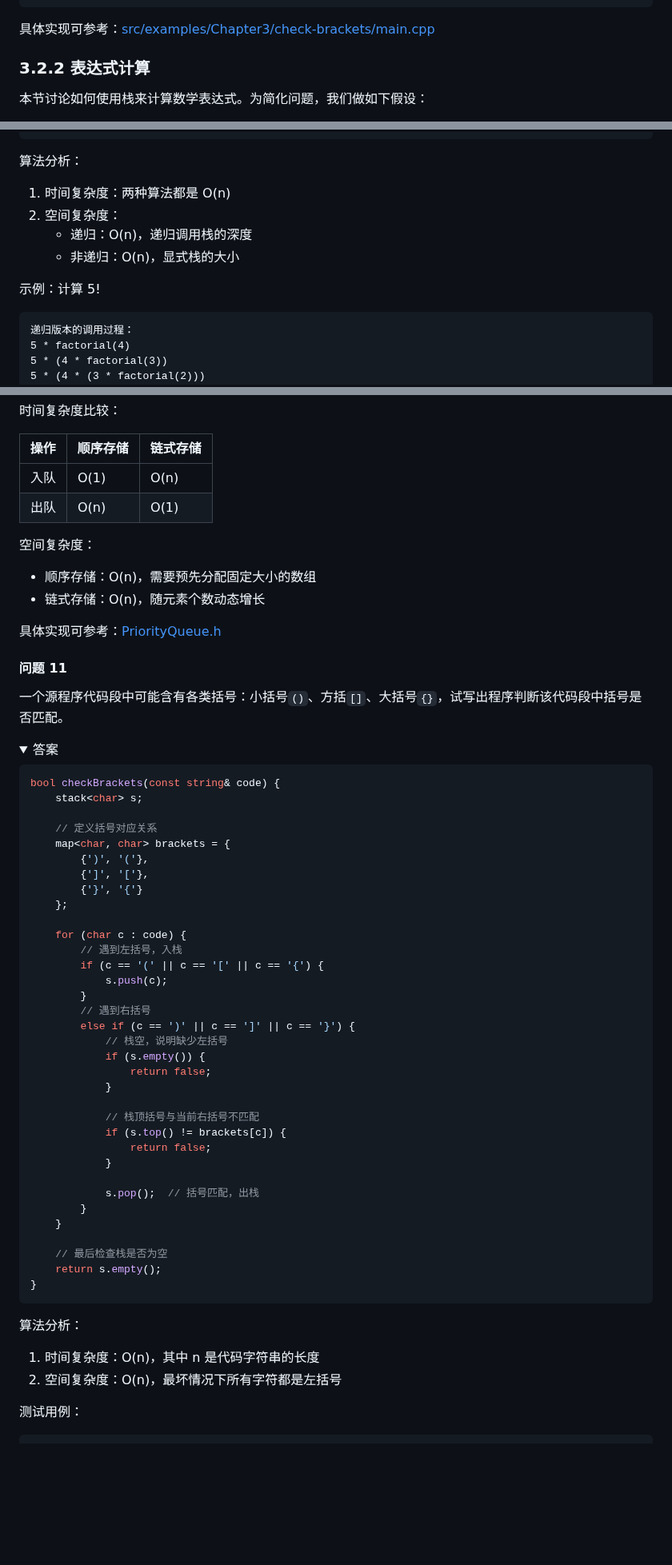
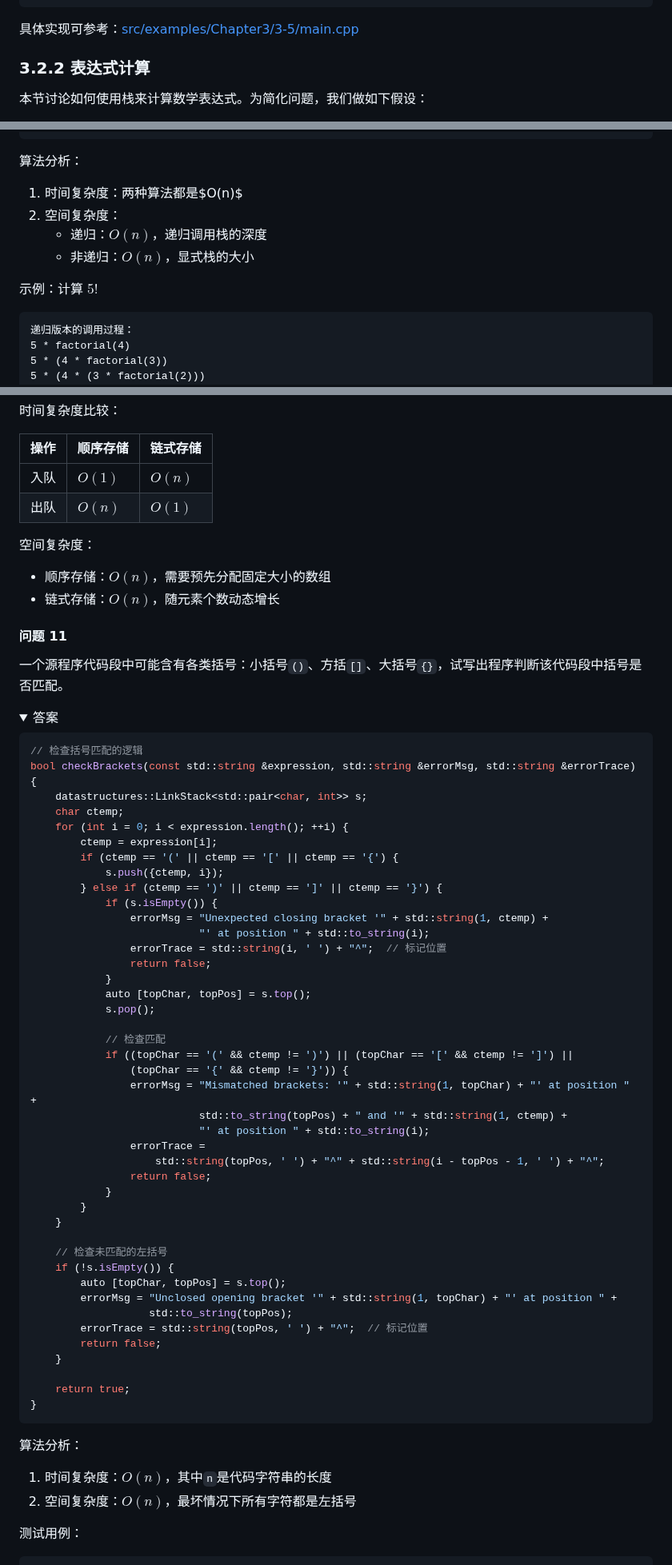
Before and after one commit to ukeSJTU/CS2602, a Markdown page: docs/Chapter3.md, 3 parts joined by grey strips. Shown at 80% size. Rendered like a GitHub page; folded sections open; blank space fills up the shorter version.

Commit message:
docs: 更新第三章笔记，修正格式和内容错误

````diff
--- a/docs/Chapter3.md
+++ b/docs/Chapter3.md
@@ -226,7 +225,7 @@ s0        s1
 结束    →  栈空，括号匹配
 ```
 
-具体实现可参考：[src/examples/Chapter3/check-brackets/main.cpp](../src/examples/Chapter3/check-brackets/main.cpp)
+具体实现可参考：[src/examples/Chapter3/3-5/main.cpp](../src/examples/Chapter3/3-5/main.cpp)
 
 ### 3.2.2 表达式计算
 
@@ -856,14 +881,14 @@ int factorial_non_recursive(int n) {
 
 算法分析：
 
-1. 时间复杂度：两种算法都是 O(n)
+1. 时间复杂度：两种算法都是$O(n)$
 2. 空间复杂度：
-   - 递归：O(n)，递归调用栈的深度
-   - 非递归：O(n)，显式栈的大小
+   - 递归：$O(n)$，递归调用栈的深度
+   - 非递归：$O(n)$，显式栈的大小
 
-示例：计算 5!
+示例：计算 $5!$
 
-```
+```plaintext
 递归版本的调用过程：
 5 * factorial(4)
 5 * (4 * factorial(3))
@@ -1022,15 +1045,13 @@ public:
 
 | 操作 | 顺序存储 | 链式存储 |
 | ---- | -------- | -------- |
-| 入队 | O(1)     | O(n)     |
-| 出队 | O(n)     | O(1)     |
+| 入队 | $O(1)$   | $O(n)$   |
+| 出队 | $O(n)$   | $O(1)$   |
 
 空间复杂度：
 
-- 顺序存储：O(n)，需要预先分配固定大小的数组
-- 链式存储：O(n)，随元素个数动态增长
-
-具体实现可参考：[PriorityQueue.h](../include/PriorityQueue.h)
+- 顺序存储：$O(n)$，需要预先分配固定大小的数组
+- 链式存储：$O(n)$，随元素个数动态增长
 
 </details>
 
@@ -1042,46 +1063,55 @@ public:
   <summary>答案</summary>
 
 ```cpp
-bool checkBrackets(const string& code) {
-    stack<char> s;
-
-    // 定义括号对应关系
-    map<char, char> brackets = {
-        {')', '('},
-        {']', '['},
-        {'}', '{'}
-    };
-
-    for (char c : code) {
-        // 遇到左括号，入栈
-        if (c == '(' || c == '[' || c == '{') {
-            s.push(c);
-        }
-        // 遇到右括号
-        else if (c == ')' || c == ']' || c == '}') {
-            // 栈空，说明缺少左括号
-            if (s.empty()) {
+// 检查括号匹配的逻辑
+bool checkBrackets(const std::string &expression, std::string &errorMsg, std::string &errorTrace)
+{
+    datastructures::LinkStack<std::pair<char, int>> s;
+    char ctemp;
+    for (int i = 0; i < expression.length(); ++i) {
+        ctemp = expression[i];
+        if (ctemp == '(' || ctemp == '[' || ctemp == '{') {
+            s.push({ctemp, i});
+        } else if (ctemp == ')' || ctemp == ']' || ctemp == '}') {
+            if (s.isEmpty()) {
+                errorMsg = "Unexpected closing bracket '" + std::string(1, ctemp) +
+                           "' at position " + std::to_string(i);
+                errorTrace = std::string(i, ' ') + "^";  // 标记位置
                 return false;
             }
+            auto [topChar, topPos] = s.top();
+            s.pop();
 
-            // 栈顶括号与当前右括号不匹配
-            if (s.top() != brackets[c]) {
+            // 检查匹配
+            if ((topChar == '(' && ctemp != ')') || (topChar == '[' && ctemp != ']') ||
+                (topChar == '{' && ctemp != '}')) {
+                errorMsg = "Mismatched brackets: '" + std::string(1, topChar) + "' at position " +
+                           std::to_string(topPos) + " and '" + std::string(1, ctemp) +
+                           "' at position " + std::to_string(i);
+                errorTrace =
+                    std::string(topPos, ' ') + "^" + std::string(i - topPos - 1, ' ') + "^";
                 return false;
             }
-
-            s.pop();  // 括号匹配，出栈
         }
     }
 
-    // 最后检查栈是否为空
-    return s.empty();
+    // 检查未匹配的左括号
+    if (!s.isEmpty()) {
+        auto [topChar, topPos] = s.top();
+        errorMsg = "Unclosed opening bracket '" + std::string(1, topChar) + "' at position " +
+                   std::to_string(topPos);
+        errorTrace = std::string(topPos, ' ') + "^";  // 标记位置
+        return false;
+    }
+
+    return true;
 }
 ```
 
 算法分析：
 
-1. 时间复杂度：O(n)，其中 n 是代码字符串的长度
-2. 空间复杂度：O(n)，最坏情况下所有字符都是左括号
+1. 时间复杂度：$O(n)$，其中`n`是代码字符串的长度
+2. 空间复杂度：$O(n)$，最坏情况下所有字符都是左括号
 
 测试用例：
 
````
Also changed, not shown: other parts of docs/Chapter3.md (+42 -23 lines).
